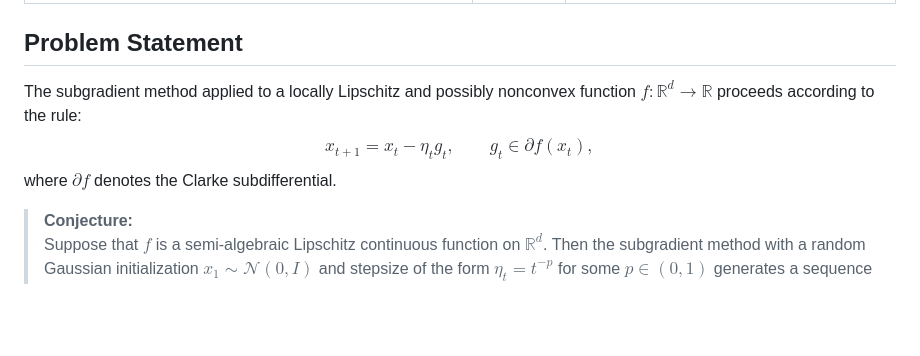
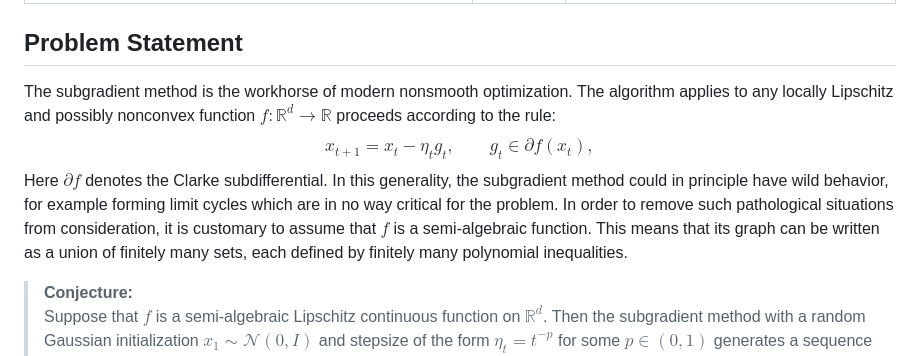
Before and after one commit to ddrusvyat/optproblems, a Markdown page: docs/problems/1.md, the part around the change. Rendered like a GitHub page; blank space fills up the shorter version.

Commit message:
Expand problem 1 statement context.
Add background on semialgebraic assumptions and clarify the role of the subgradient method in nonsmooth optimization.

```diff
--- a/docs/problems/1.md
+++ b/docs/problems/1.md
@@ -6,14 +6,14 @@ subtitle: Problem 1 · Nonsmooth nonconvex Optimization
 
 ## Problem Statement
 
-The subgradient method applied to a locally Lipschitz and
+The subgradient method is the workhorse of modern nonsmooth optimization. The algorithm applies to any locally Lipschitz and
 possibly nonconvex function $f\colon \mathbb{R}^d \to \mathbb{R}$ proceeds according to the rule:
 $$
 x_{t+1} = x_t - \eta_t g_t,
 \qquad
 g_t \in \partial f(x_t),
 $$
-where $\partial f$ denotes the Clarke subdifferential.
+Here $\partial f$ denotes the Clarke subdifferential. In this generality, the subgradient method could in principle have wild behavior, for example forming limit cycles which are in no way critical for the problem. In order to remove such pathological situations from consideration, it is customary to assume that $f$ is a semi-algebraic function. This means that its graph can be written as a union of finitely many sets, each defined by finitely many polynomial inequalities.
 
 
 > **Conjecture:**
```
